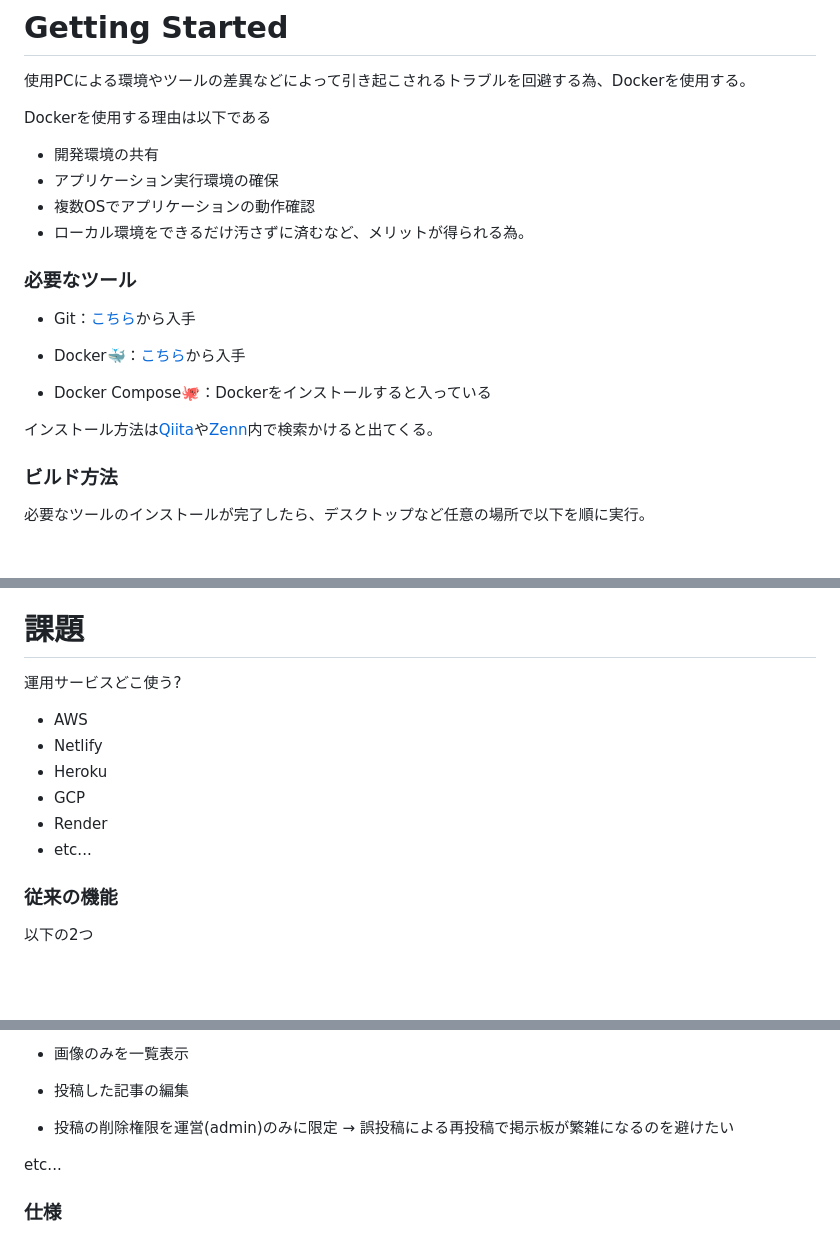
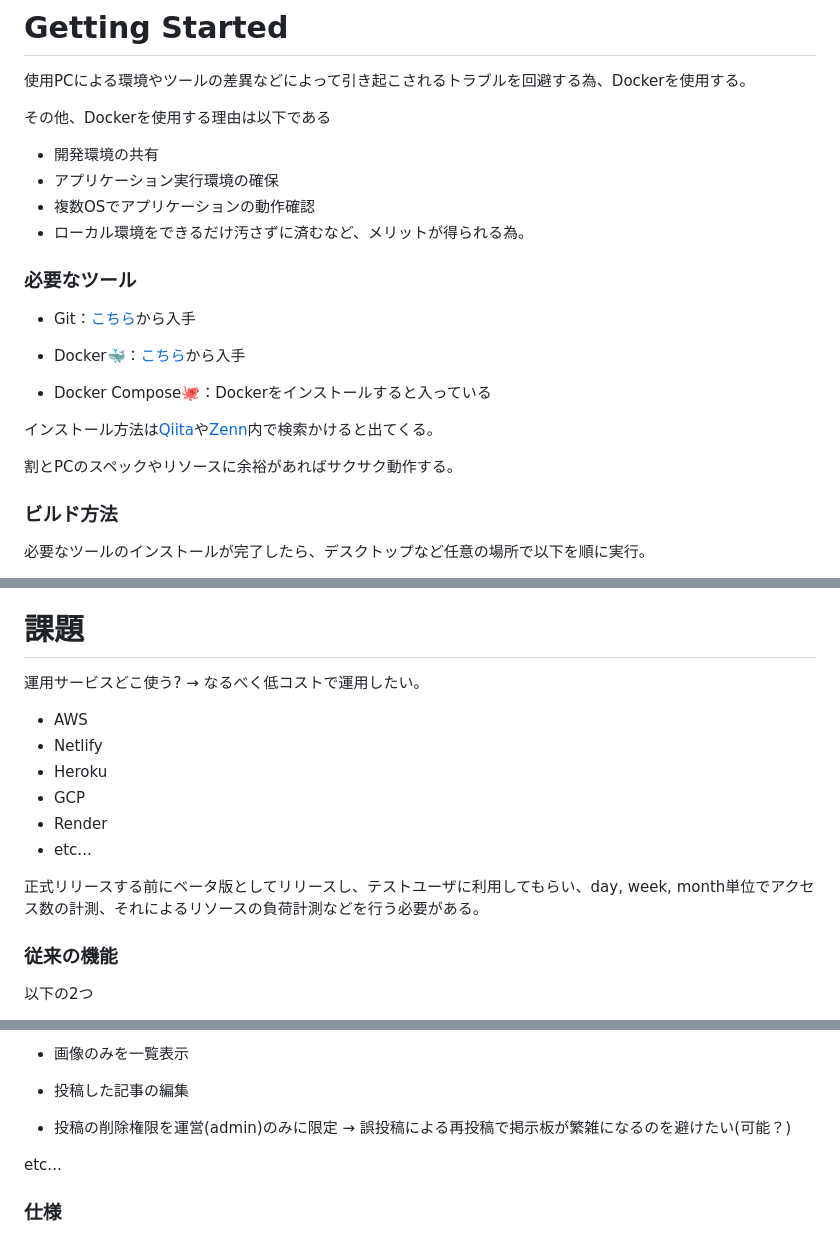
Before and after one commit to Hiro710/toy_chat, a Markdown page: README.md, 3 parts joined by grey strips. Drawn GitHub-style; blank space fills up the shorter version.

Commit message:
add content text etc

```diff
--- a/README.md
+++ b/README.md
@@ -7,7 +7,7 @@
 
 使用PCによる環境やツールの差異などによって引き起こされるトラブルを回避する為、Dockerを使用する。
 
-Dockerを使用する理由は以下である
+その他、Dockerを使用する理由は以下である
 
 - 開発環境の共有
 - アプリケーション実行環境の確保
@@ -23,6 +23,8 @@ Dockerを使用する理由は以下である
 - Docker Compose🐙：Dockerをインストールすると入っている
 
 インストール方法は[Qiita](https://qiita.com/)や[Zenn](https://zenn.dev/)内で検索かけると出てくる。
+
+割とPCのスペックやリソースに余裕があればサクサク動作する。
 
 ### ビルド方法
 
@@ -77,7 +79,7 @@ Cannot connect to the Docker daemon at unix:///var/run/docker.sock. Is the docke
 
 # 課題
 
-運用サービスどこ使う?
+運用サービスどこ使う? → なるべく低コストで運用したい。
 
 - AWS
 - Netlify
@@ -85,6 +87,8 @@ Cannot connect to the Docker daemon at unix:///var/run/docker.sock. Is the docke
 - GCP
 - Render
 - etc...
+
+正式リリースする前にベータ版としてリリースし、テストユーザに利用してもらい、day, week, month単位でアクセス数の計測、それによるリソースの負荷計測などを行う必要がある。
 
 ### 従来の機能
 
@@ -108,7 +112,7 @@ Cannot connect to the Docker daemon at unix:///var/run/docker.sock. Is the docke
 
 - 投稿した記事の編集
 
-- 投稿の削除権限を運営(admin)のみに限定 → 誤投稿による再投稿で掲示板が繁雑になるのを避けたい
+- 投稿の削除権限を運営(admin)のみに限定 → 誤投稿による再投稿で掲示板が繁雑になるのを避けたい(可能？)
 
  etc...
 
```
Also changed, not shown: other parts of README.md (+2 -0 lines).
